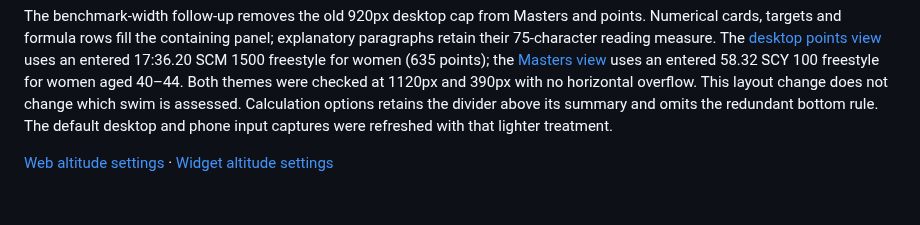
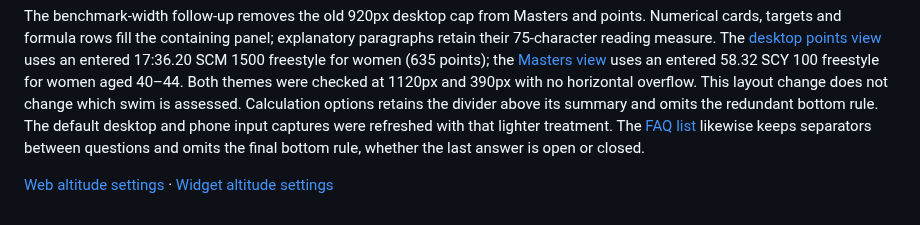
Before and after one commit to Stanback/turnmark, a Markdown page: docs/CONVERTER_LAYOUT_EXPLORATION.md, the part around the change. Drawn GitHub-style.

Commit message:
Omit the redundant divider after the last FAQ

```diff
--- a/docs/CONVERTER_LAYOUT_EXPLORATION.md
+++ b/docs/CONVERTER_LAYOUT_EXPLORATION.md
@@ -180,6 +180,9 @@ change which swim is assessed.
 Calculation options retains the divider above its summary and omits the
 redundant bottom rule. The default desktop and phone input captures were
 refreshed with that lighter treatment.
+The [FAQ list](screenshots/web-faq-desktop-dark.png) likewise keeps separators
+between questions and omits the final bottom rule, whether the last answer is
+open or closed.
 
 [Web altitude settings](screenshots/web-altitude-settings.png) ·
 [Widget altitude settings](screenshots/widget-altitude-settings-dark.png)
```
Also changed, not shown: docs/screenshots/web-faq-desktop-dark.png (added), 2 other files.
